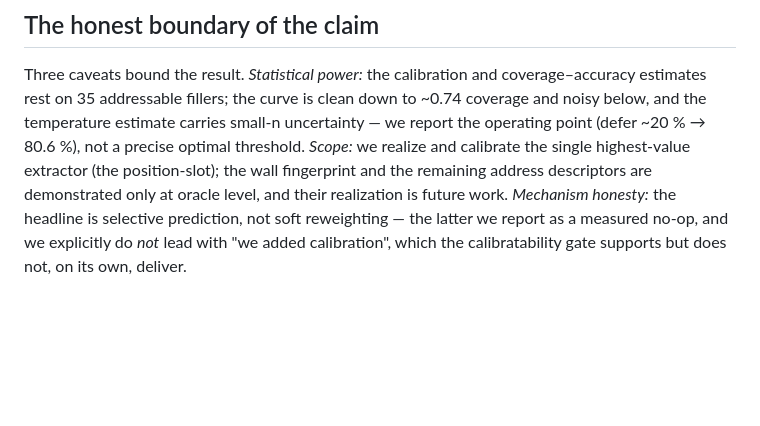
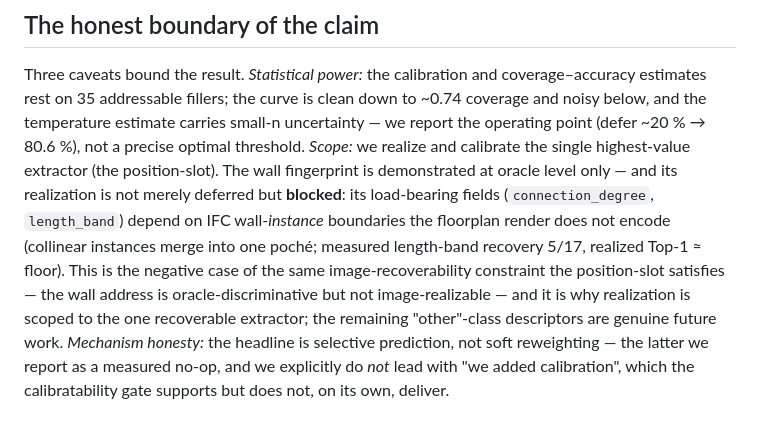
Before and after one commit to hyChia88/aec-interpreter, a Markdown page: docs/thesis/rq2_calibrated_routing.md, the part around the change. Rendered like a GitHub page; blank space fills up the shorter version.

```diff
--- a/docs/thesis/rq2_calibrated_routing.md
+++ b/docs/thesis/rq2_calibrated_routing.md
@@ -131,8 +131,14 @@ Three caveats bound the result. *Statistical power:* the calibration and coverag
 estimates rest on 35 addressable fillers; the curve is clean down to ~0.74 coverage and noisy
 below, and the temperature estimate carries small-n uncertainty — we report the operating point
 (defer ~20 % → 80.6 %), not a precise optimal threshold. *Scope:* we realize and calibrate the
-single highest-value extractor (the position-slot); the wall fingerprint and the remaining
-address descriptors are demonstrated only at oracle level, and their realization is future work.
+single highest-value extractor (the position-slot). The wall fingerprint is demonstrated at oracle
+level only — and its realization is not merely deferred but **blocked**: its load-bearing fields
+(`connection_degree`, `length_band`) depend on IFC wall-*instance* boundaries the floorplan render
+does not encode (collinear instances merge into one poché; measured length-band recovery 5/17,
+realized Top-1 ≈ floor). This is the negative case of the same image-recoverability constraint the
+position-slot satisfies — the wall address is oracle-discriminative but not image-realizable — and
+it is why realization is scoped to the one recoverable extractor; the remaining "other"-class
+descriptors are genuine future work.
 *Mechanism honesty:* the headline is selective prediction, not soft reweighting — the latter we
 report as a measured no-op, and we explicitly do *not* lead with "we added calibration", which
 the calibratability gate supports but does not, on its own, deliver.
```
Also changed, not shown: docs/thesis/rq1_spatial_address.md (+15 -7 lines).
